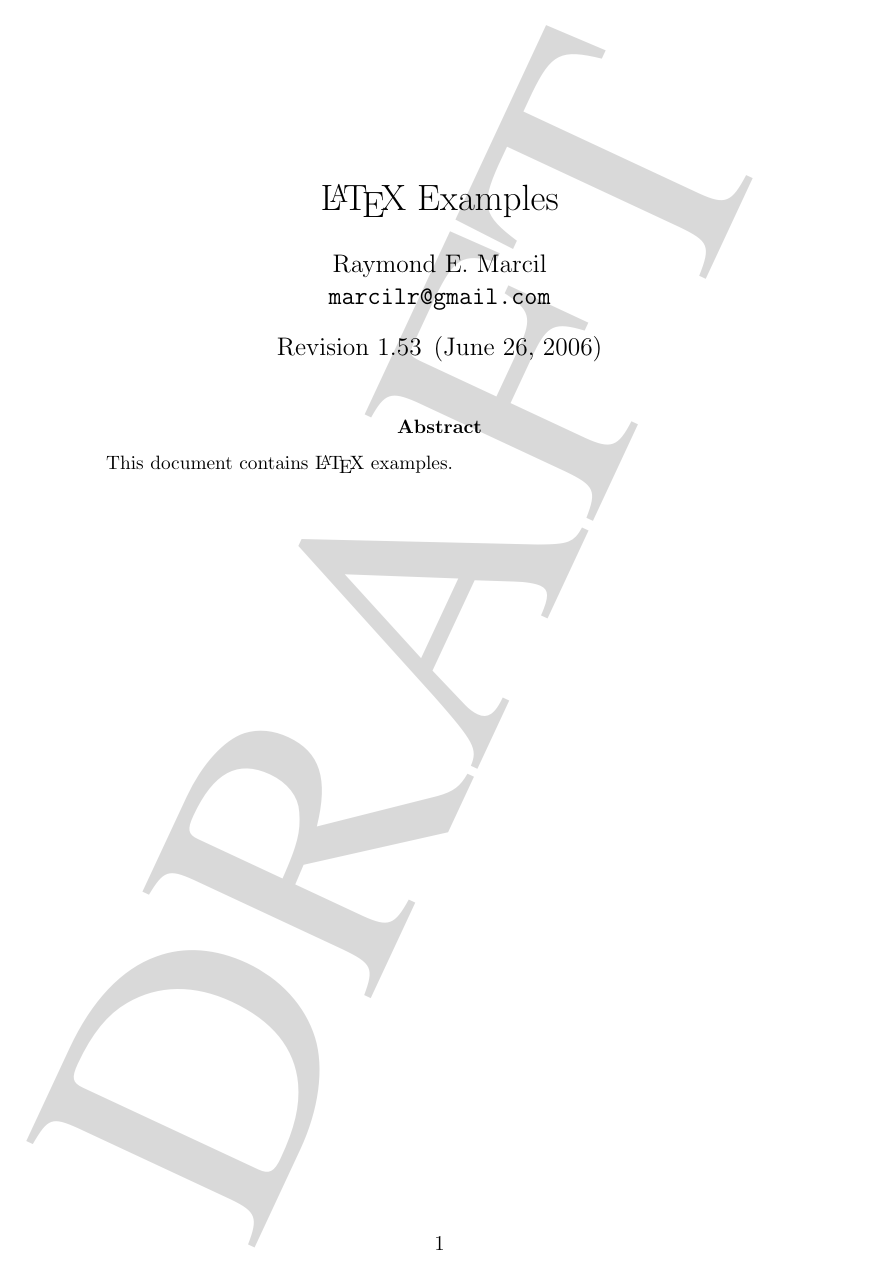
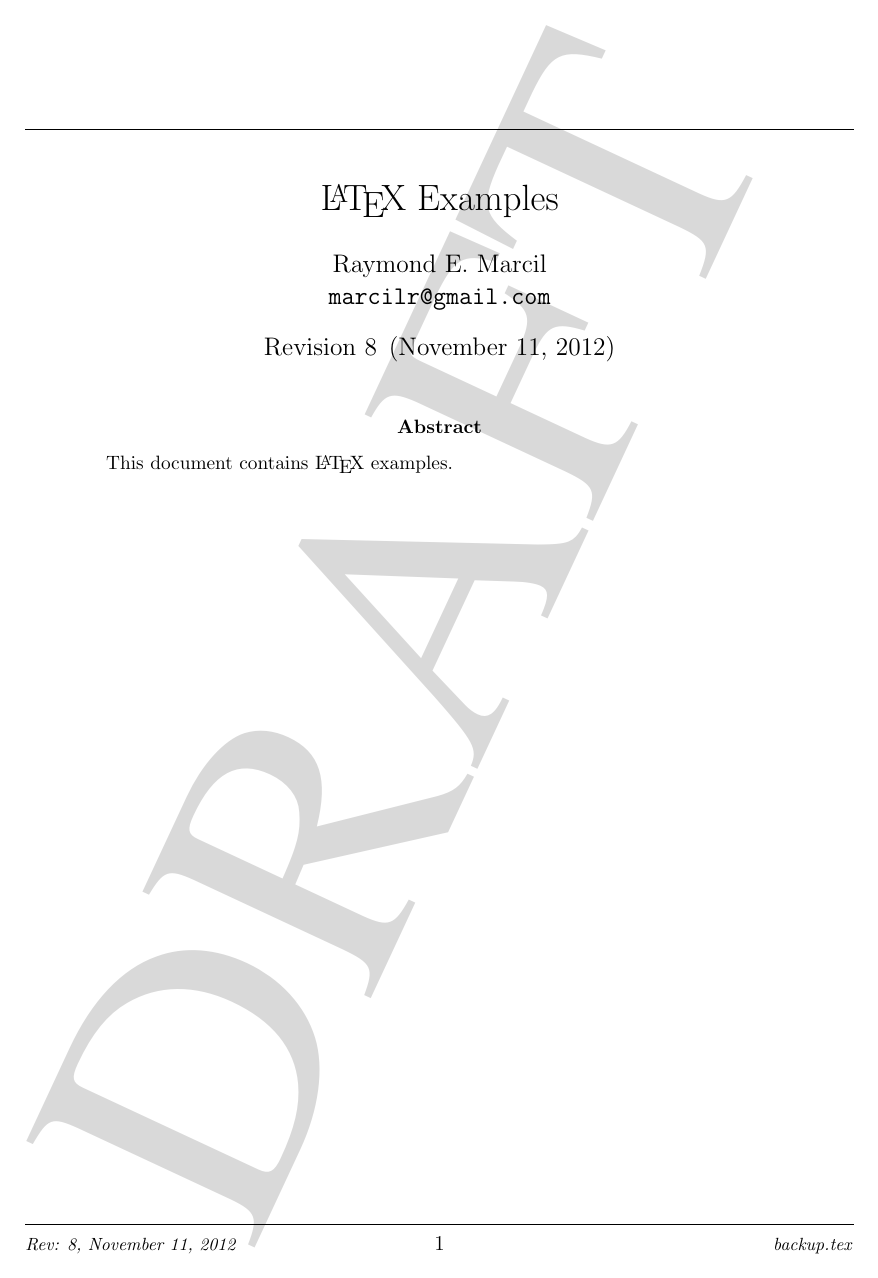
Before and after one commit to marcilr/backup-tex, a LaTeX paper (backup.tex): page 1 of 9. Compiled offline with LaTeX, dvips and Ghostscript.

```diff
--- a/backup.tex
+++ b/backup.tex
@@ -15,7 +15,7 @@
 %% Specify DVIPS driver used by things like hyperref
 \documentclass[12pt,letterpaper,dvips]{article}
 
-\usepackage{rcs}
+\usepackage{svninfo}
 \usepackage{fullpage}
 \usepackage{fancyvrb}
 \usepackage{graphicx}
@@ -110,9 +117,9 @@
 }
 
 % Set date to RCS revision date
-\date{Revision \RCSRevision
+\date{Revision \svnInfoRevision
       \hspace{2pt}
-      (\RCSDate)}
+      (\svnInfoLongDate)}
 
 \begin{document}
 
```
Also changed, not shown: backup.tex (15 more changed lines).
